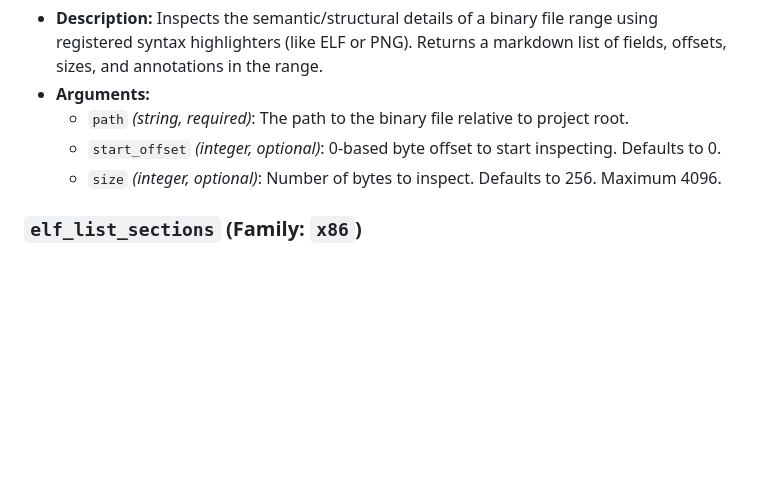
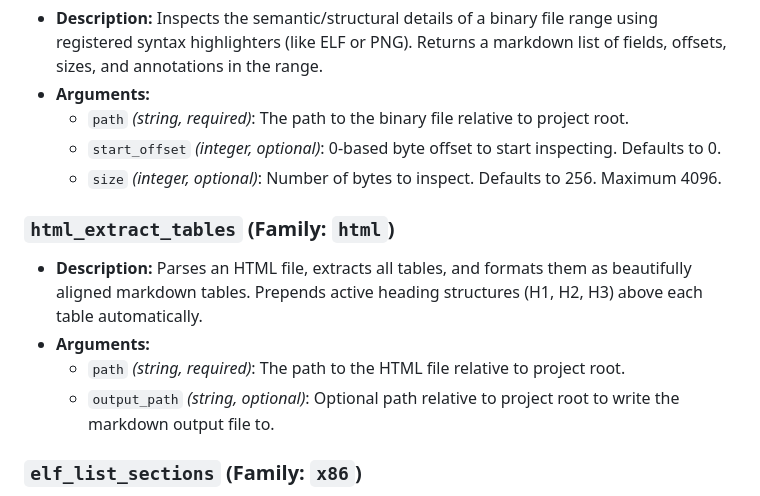
Before and after one commit to fenrus75/turbostar2, a Markdown page: docs/tools.md, the part around the change. GitHub-like rendering; blank space fills up the shorter version.

Commit message:
docs: document html_extract_tables in tools.md

```diff
--- a/docs/tools.md
+++ b/docs/tools.md
@@ -555,6 +555,12 @@ These tools allow the agent to interact with the project's Git repository.
     *   `start_offset` *(integer, optional)*: 0-based byte offset to start inspecting. Defaults to 0.
     *   `size` *(integer, optional)*: Number of bytes to inspect. Defaults to 256. Maximum 4096.
 
+### `html_extract_tables` (Family: `html`)
+*   **Description:** Parses an HTML file, extracts all tables, and formats them as beautifully aligned markdown tables. Prepends active heading structures (H1, H2, H3) above each table automatically.
+*   **Arguments:**
+    *   `path` *(string, required)*: The path to the HTML file relative to project root.
+    *   `output_path` *(string, optional)*: Optional path relative to project root to write the markdown output file to.
+
 ### `elf_list_sections` (Family: `x86`)
 *   **Description:** Lists all section headers of an ELF file, providing their index, name, type, offset, size, and address mapping.
 *   **Arguments:**
```
